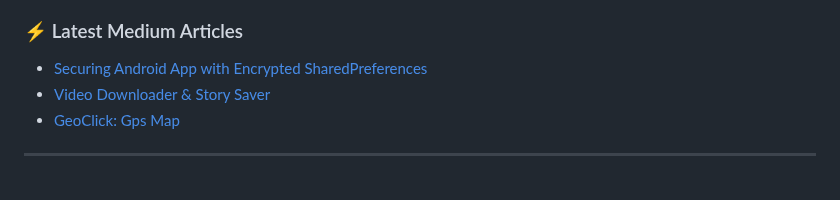
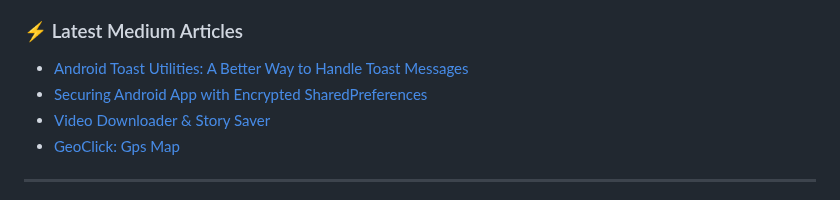
Before and after one commit to AndroidWithRossyn/AndroidWithRossyn, a Markdown page: README.md, the part around the change. Drawn GitHub-style.

Commit message:
Updated with the latest blog posts

```diff
--- a/README.md
+++ b/README.md
@@ -71,6 +71,7 @@
 
 ### :zap: Latest Medium Articles
 <!-- ARTICLES:START -->
+- [Android Toast Utilities: A Better Way to Handle Toast Messages](https://rohitrajkhorwal.medium.com/android-toast-utilities-a-better-way-to-handle-toast-messages-rohitrajkhorwal-e16f555238ac?source=rss-40883ee5aa3e------2)
 - [Securing Android App with Encrypted SharedPreferences](https://rohitrajkhorwal.medium.com/securing-android-app-with-encrypted-sharedpreferences-13542ff9ee91?source=rss-40883ee5aa3e------2)
 - [Video Downloader & Story Saver](https://rohitrajkhorwal.medium.com/video-downloader-story-saver-0bc360e8775e?source=rss-40883ee5aa3e------2)
 - [GeoClick: Gps Map](https://rohitrajkhorwal.medium.com/geoclick-gps-map-771f91a215b1?source=rss-40883ee5aa3e------2)
```
